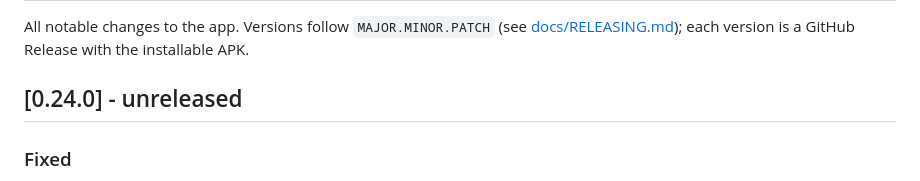
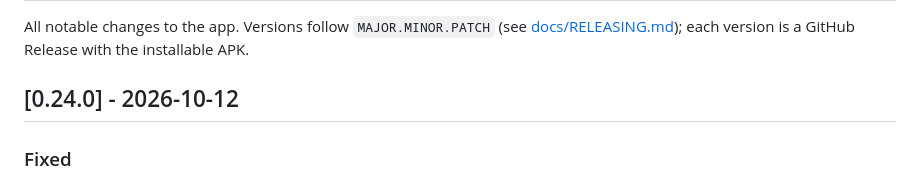
Before and after one commit to nikvujic/mob-util-app, a Markdown page: CHANGELOG.md, the part around the change. Rendered like a GitHub page.

Commit message:
Release v0.24.0

```diff
--- a/CHANGELOG.md
+++ b/CHANGELOG.md
@@ -4,7 +4,7 @@ All notable changes to the app. Versions follow `MAJOR.MINOR.PATCH`
 (see [docs/RELEASING.md](docs/RELEASING.md)); each version is a GitHub
 Release with the installable APK.
 
-## [0.24.0] - unreleased
+## [0.24.0] - 2026-10-12
 
 ### Fixed
 - Notes: the lines level with the buttons at the bottom were hidden
```
